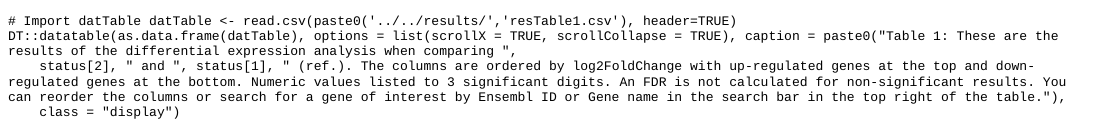
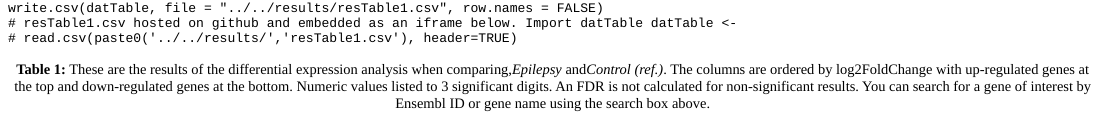
Before and after one commit to rpevey/rnaQuest, an R Markdown document (bin/jekyll/rnaQuest_DESeq_jekyll.Rmd): the page in a window 1100 px wide, from 5320 px down before the commit and from 4870 px down after it. Rendered offline with R 4.5, knitr and Pandoc, with nearby package versions; some code elsewhere in the file could not run offline.

````diff
--- a/bin/jekyll/rnaQuest_DESeq_jekyll.Rmd
+++ b/bin/jekyll/rnaQuest_DESeq_jekyll.Rmd
@@ -366,13 +366,10 @@
 rownames(datTable) <- NULL
 colnames(datTable) <- c('Gene', 'Base Mean', 'log2FC', 'LFC SE', 'p-value', 'FDR', 'Significant?', 'Ensembl ID', 'Symbol', 'MAP locus', 'Gene type', 'Gene description')
 write.csv(datTable, file = "../../results/resTable1.csv", row.names = FALSE)
+#resTable1.csv hosted on github and embedded as an iframe below.
 #Import datTable
 # datTable <- read.csv(paste0('../../results/','resTable1.csv'), header=TRUE)
-DT::datatable(as.data.frame(datTable),
-          options = list(scrollX = TRUE, scrollCollapse = TRUE),
-          caption = paste0('Table 1: These are the results of the differential expression analysis when comparing ',status[2],' and ',status[1],' (ref.). The columns are ordered by log2FoldChange with up-regulated genes at the top and down-regulated genes at the bottom. Numeric values listed to 3 significant digits. An FDR is not calculated for non-significant results. You can reorder the columns or search for a gene of interest by Ensembl ID or Gene name in the search bar in the top right of the table.'), class = 'display')
 ```
 
-#### Test test table
-
-`r cat(paste0("<p><strong>Table 1:</strong> These are the results of the differential expression analysis when comparing <em>", status[2], "</em> and <em>", status[1], " (ref.)</em>. The columns are ordered by log2FoldChange with up-regulated genes at the top and down-regulated genes at the bottom. Numeric values listed to 3 significant digits. An FDR is not calculated for non-significant results. You can search for a gene of interest by Ensembl ID or gene name using the search box above.</p>"))`
+<p style="font-size: 0.9rem; text-align: center;">
+  <strong>Table 1:</strong> These are the results of the differential expression analysis when comparing,<em>`r status[2]`</em> and<em>`r status[1]` (ref.)</em>. The columns are ordered by log2FoldChange with up-regulated genes at the top and down-regulated genes at the bottom. Numeric values listed to 3 significant digits. An FDR is not calculated for non-significant results. You can search for a gene of interest by Ensembl ID or gene name using the search box above.
````
Also changed, not shown: bin/jekyll/rnaQuest_DESeq_jekyll.Rmd (5 more changed lines), 1 other file.
